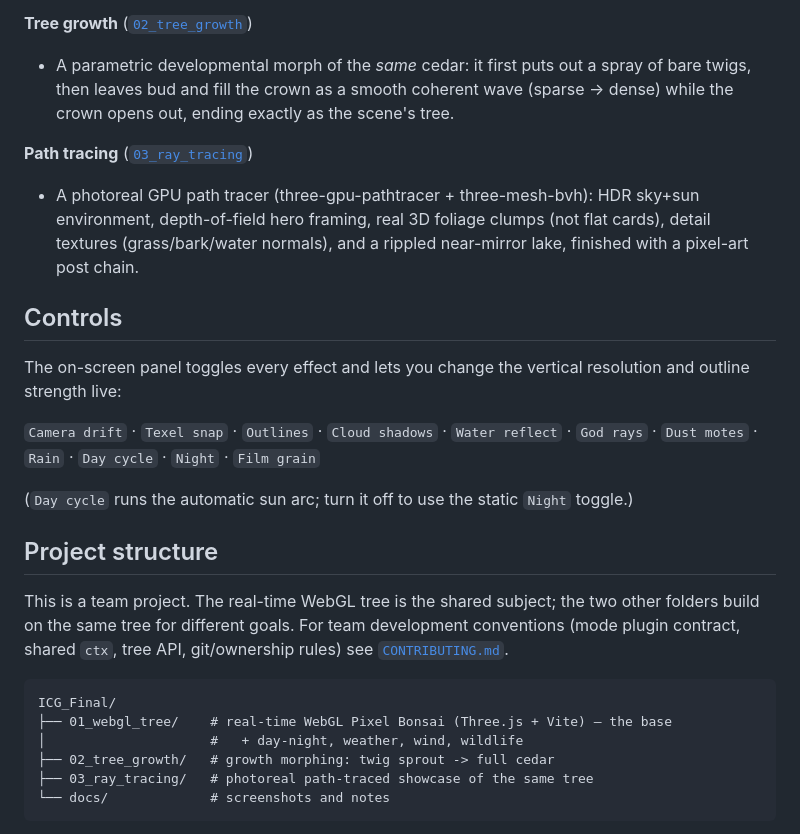
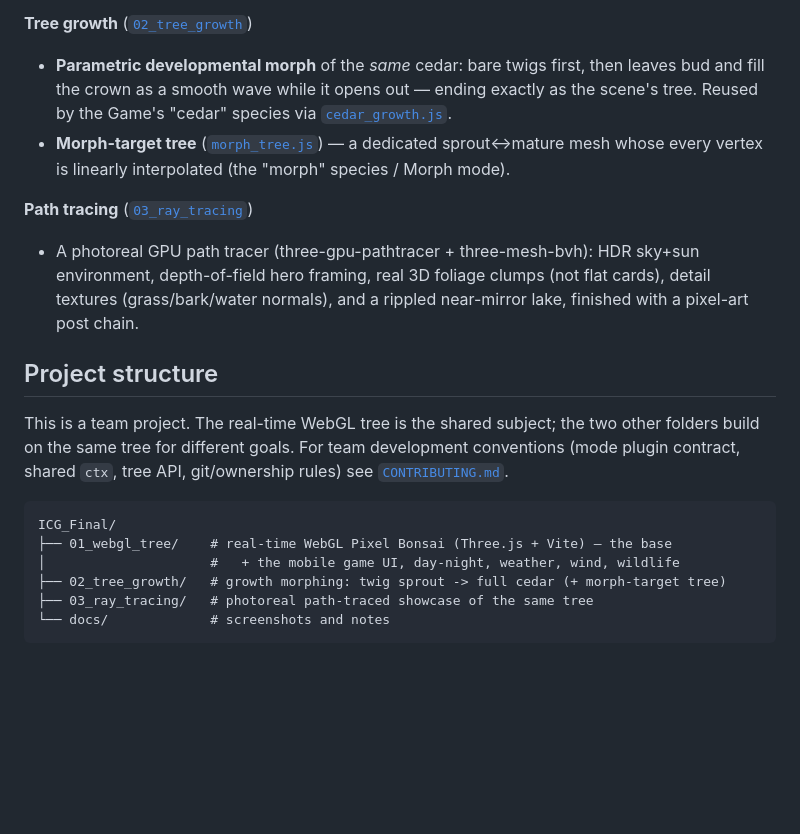
Before and after one commit to Amiannn/ICG_Final, a Markdown page: README.md, the part around one of its changes. GitHub-like rendering; blank space fills up the shorter version.

````diff
--- a/README.md
+++ b/README.md
@@ -87,24 +119,18 @@ upscaled with nearest-neighbour sampling, so everything reads as crisp pixels.
 
 **Tree growth** ([`02_tree_growth`](02_tree_growth/))
-- A parametric developmental morph of the *same* cedar: it first puts out a spray
-  of bare twigs, then leaves bud and fill the crown as a smooth coherent wave
-  (sparse → dense) while the crown opens out, ending exactly as the scene's tree.
+- **Parametric developmental morph** of the *same* cedar: bare twigs first, then
+  leaves bud and fill the crown as a smooth wave while it opens out — ending exactly
+  as the scene's tree. Reused by the Game's "cedar" species via
+  [`cedar_growth.js`](02_tree_growth/src/cedar_growth.js).
+- **Morph-target tree** ([`morph_tree.js`](02_tree_growth/src/morph_tree.js)) — a
+  dedicated sprout↔mature mesh whose every vertex is linearly interpolated (the
+  "morph" species / Morph mode).
 
 **Path tracing** ([`03_ray_tracing`](03_ray_tracing/))
 - A photoreal GPU path tracer (three-gpu-pathtracer + three-mesh-bvh): HDR sky+sun
   environment, depth-of-field hero framing, real 3D foliage clumps (not flat
   cards), detail textures (grass/bark/water normals), and a rippled near-mirror
   lake, finished with a pixel-art post chain.
-
-## Controls
-
-The on-screen panel toggles every effect and lets you change the vertical
-resolution and outline strength live:
-
-`Camera drift` · `Texel snap` · `Outlines` · `Cloud shadows` · `Water reflect`
-· `God rays` · `Dust motes` · `Rain` · `Day cycle` · `Night` · `Film grain`
-
-(`Day cycle` runs the automatic sun arc; turn it off to use the static `Night` toggle.)
 
 ## Project structure
 
@@ -116,8 +142,8 @@ see [`CONTRIBUTING.md`](CONTRIBUTING.md).
 ```text
 ICG_Final/
 ├── 01_webgl_tree/    # real-time WebGL Pixel Bonsai (Three.js + Vite) — the base
-│                     #   + day-night, weather, wind, wildlife
-├── 02_tree_growth/   # growth morphing: twig sprout -> full cedar
+│                     #   + the mobile game UI, day-night, weather, wind, wildlife
+├── 02_tree_growth/   # growth morphing: twig sprout -> full cedar (+ morph-target tree)
 ├── 03_ray_tracing/   # photoreal path-traced showcase of the same tree
 └── docs/             # screenshots and notes
 ```
````
Also changed, not shown: other parts of README.md (+62 -30 lines).
